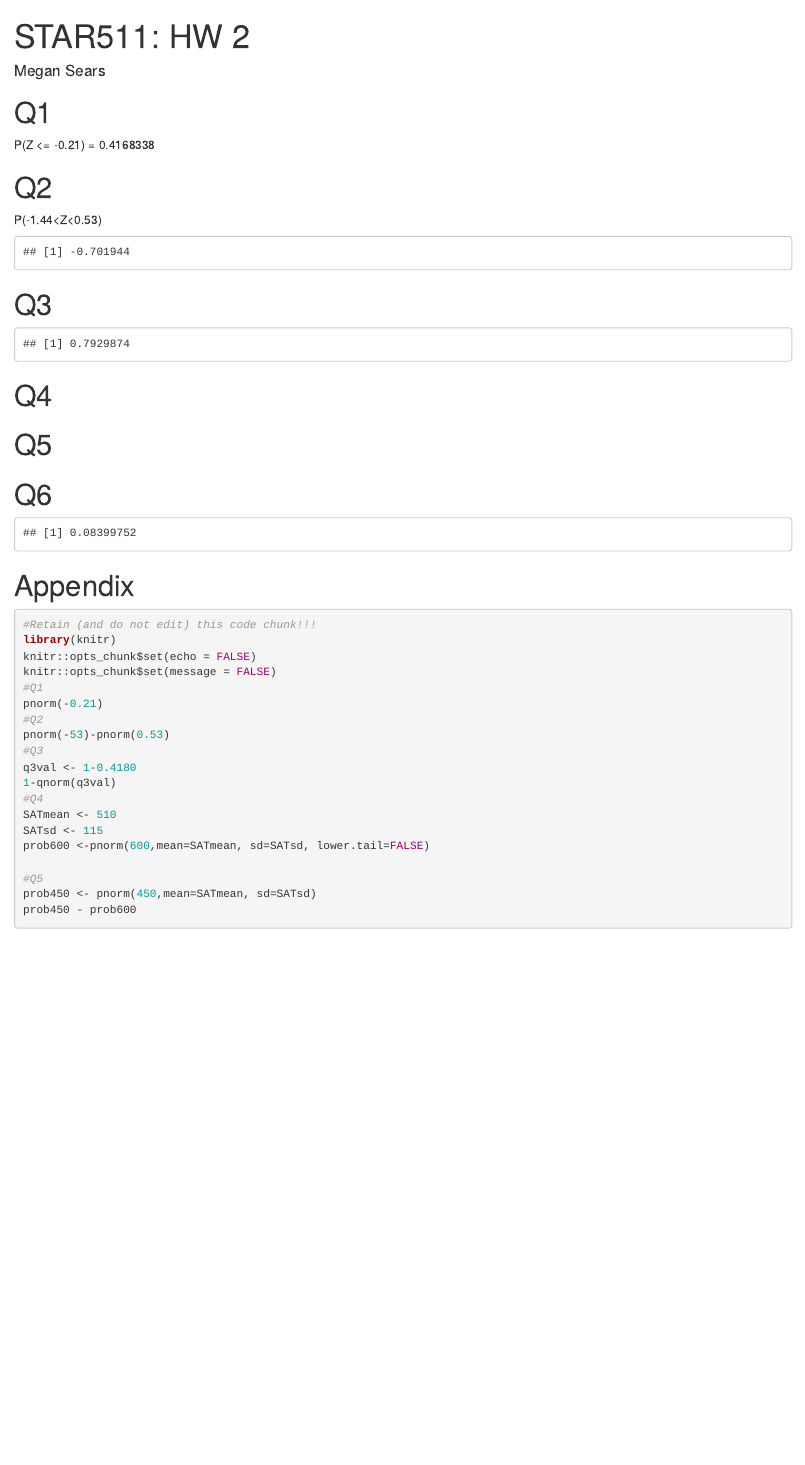
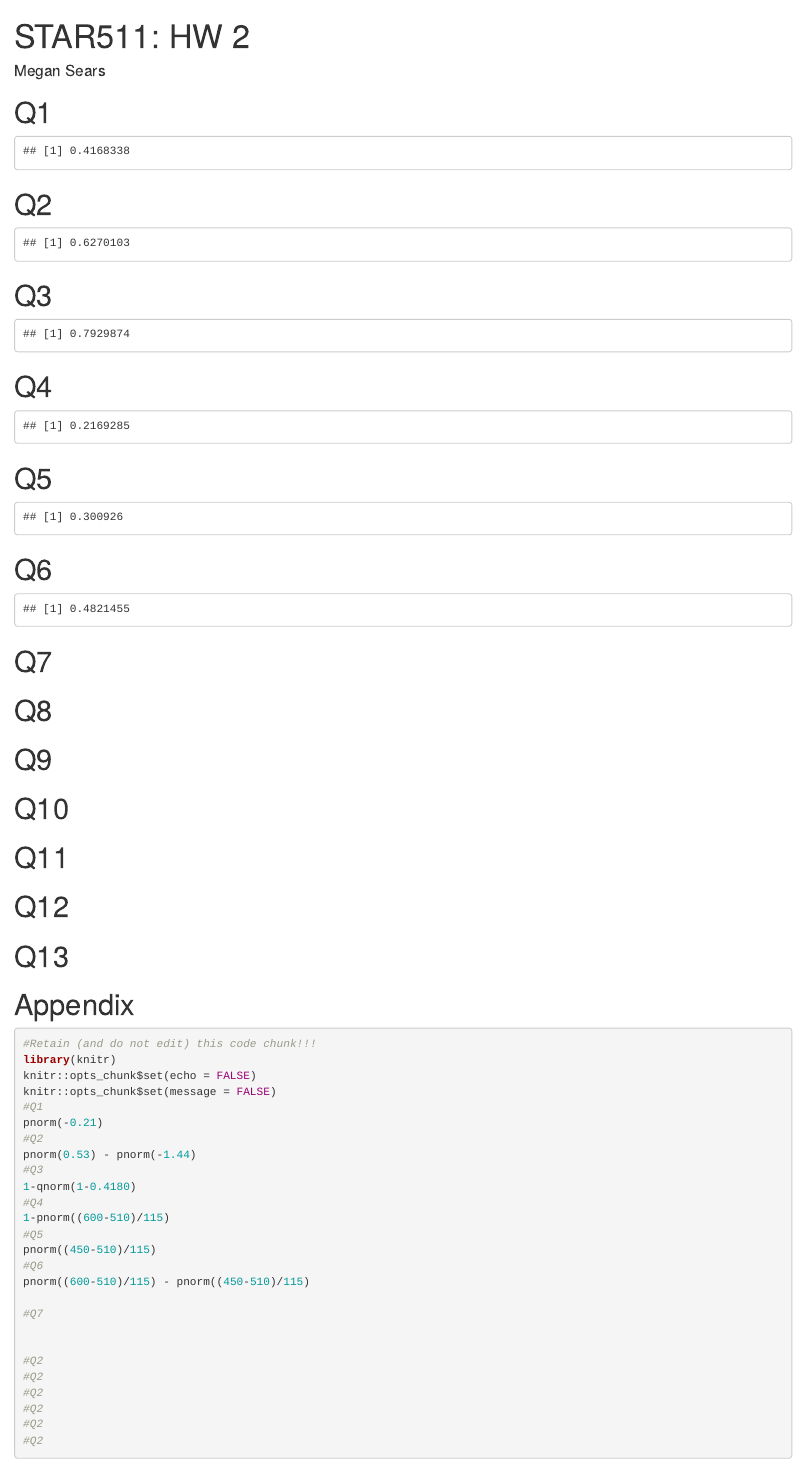
Before and after one commit to searsmg/STAR511, an R Markdown document (HW2/HW2.Rmd): the page in a window 1100 px wide, from its top. Rendered offline with R 4.5, knitr and Pandoc, with nearby package versions; drawn as R Markdown's standard HTML page in place of the format the file asks for.

Commit message:
partially done

````diff
--- a/HW2/SearsM_STAT511_HW2.Rmd
+++ b/HW2/HW2.Rmd
@@ -12,51 +12,91 @@ knitr::opts_chunk$set(message = FALSE)
 ```
 
 # Q1
-P(Z <= -0.21) = `r pnorm(-0.21)`
 
-```{r, include=FALSE}
+```{r}
 #Q1
 pnorm(-0.21)
 ```
 
 # Q2
-P(-1.44<Z<0.53)
 
 ```{r}
 #Q2
-pnorm(-53)-pnorm(0.53)
+pnorm(0.53) - pnorm(-1.44)
 ```
 
 # Q3
 
 ```{r}
 #Q3
-q3val <- 1-0.4180
-1-qnorm(q3val)
+1-qnorm(1-0.4180)
 ```
 
 # Q4
 
 ```{r}
 #Q4
-SATmean <- 510
-SATsd <- 115
-prob600 <-pnorm(600,mean=SATmean, sd=SATsd, lower.tail=FALSE)
+1-pnorm((600-510)/115)
+```
 
-```
 # Q5
 
 ```{r}
 #Q5
-prob450 <- pnorm(450,mean=SATmean, sd=SATsd)
+pnorm((450-510)/115)
 ```
+
 # Q6
 
 ```{r}
-prob450 - prob600
+#Q6
+pnorm((600-510)/115) - pnorm((450-510)/115)
+
 ```
 
+# Q7
 
+```{r}
+#Q7
+
+
+```
+
+# Q8
+
+```{r}
+#Q2
+```
+
+# Q9
+
+```{r}
+#Q2
+```
+
+# Q10
+
+```{r}
+#Q2
+```
+
+# Q11
+
+```{r}
+#Q2
+```
+
+# Q12
+
+```{r}
+#Q2
+```
+
+# Q13
+
+```{r}
+#Q2
+```
 
 # Appendix
 ```{r show-code, ref.label = all_labels(), echo = TRUE, eval = FALSE}
````
Also changed, not shown: HW2/HW2.pdf, 2 other files.
